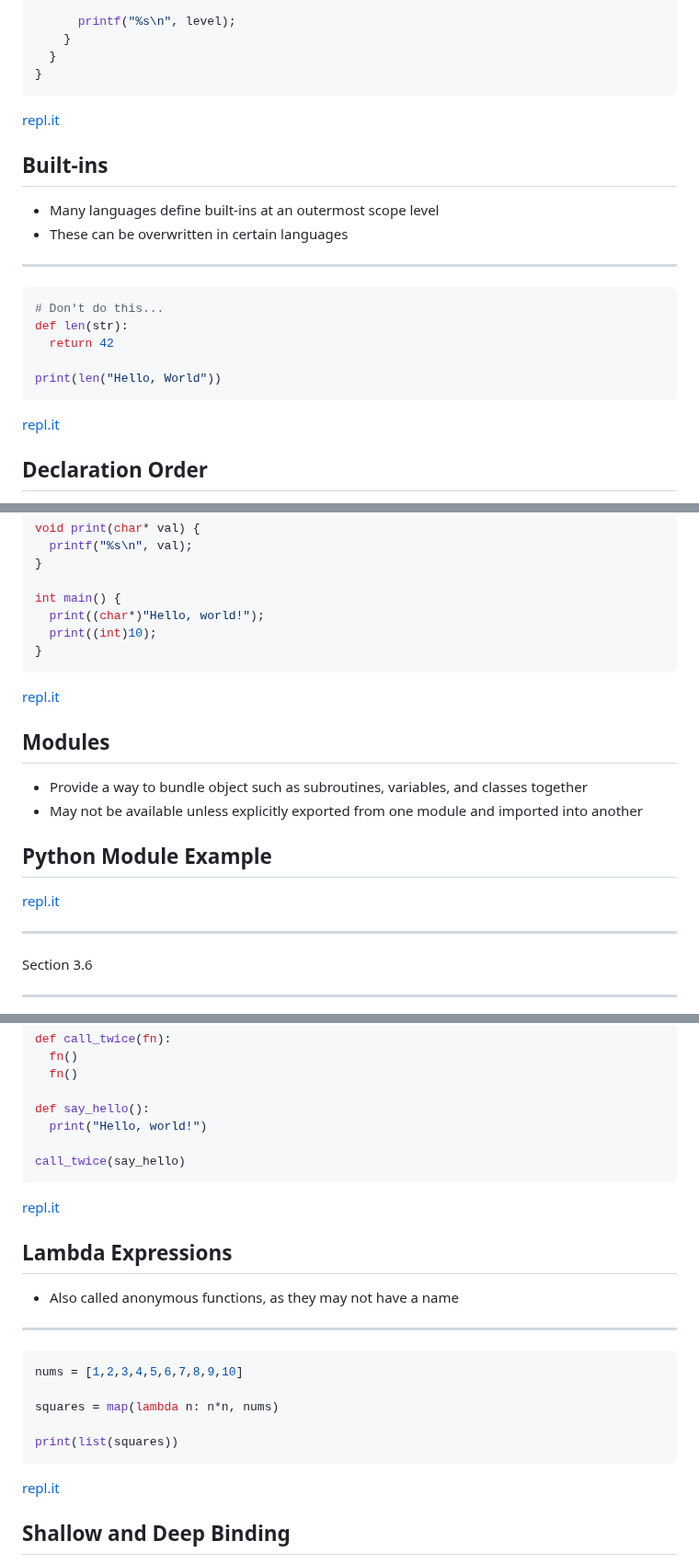
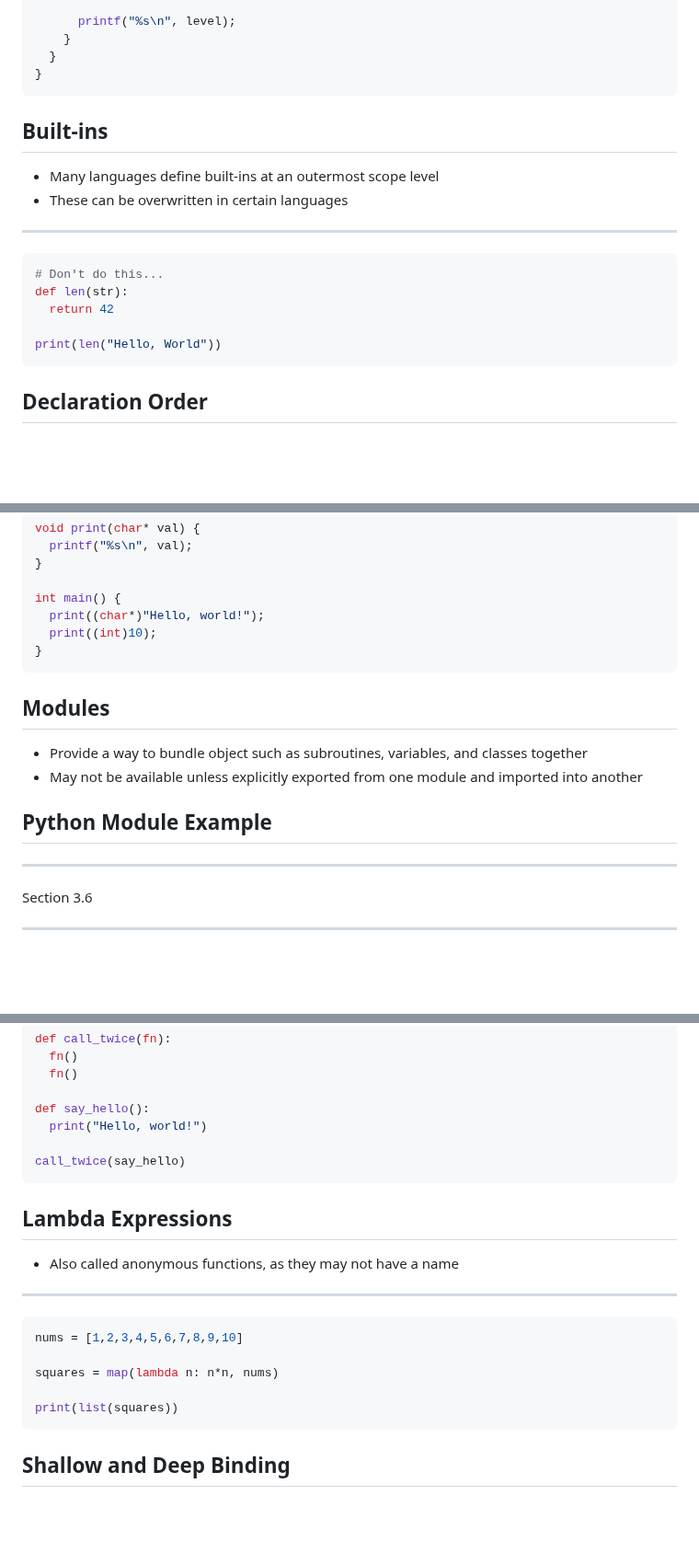
Before and after one commit to jncraton/programming-languages-cpsc2430, a Markdown page: lectures/07-scope-and-closures.md, 3 parts joined by grey strips. Shown at 92% size. Drawn GitHub-style; blank space fills up the shorter version.

Commit message:
Remove repl.it links

````diff
--- a/lectures/07-scope-and-closures.md
+++ b/lectures/07-scope-and-closures.md
@@ -125,8 +121,6 @@ int main(void) {
 }
 ```
 
-[repl.it](https://repl.it/@jncraton/c-nested-scope)
-
 ## Built-ins
 
 - Many languages define built-ins at an outermost scope level
@@ -141,8 +135,6 @@ def len(str):
 
 print(len("Hello, World"))
 ```
-
-[repl.it](https://repl.it/@jncraton/python-builtin-override)
 
 ## Declaration Order
 
@@ -208,16 +198,12 @@ int main() {
 }
 ```
 
-[repl.it](https://repl.it/@jncraton/cplusplus-overloading)
-
 ## Modules
 
 - Provide a way to bundle object such as subroutines, variables, and classes together
 - May not be available unless explicitly exported from one module and imported into another
 
 ## Python Module Example
-
-[repl.it](https://repl.it/@jncraton/python-modules)
 
 ---
 
@@ -243,8 +229,6 @@ def say_hello():
 call_twice(say_hello)
 ```
 
-[repl.it](https://repl.it/@jncraton/python-first-class-functions)
-
 ## Lambda Expressions
 
 - Also called anonymous functions, as they may not have a name
@@ -258,8 +242,6 @@ squares = map(lambda n: n*n, nums)
 
 print(list(squares))
 ```
-
-[repl.it](https://repl.it/@jncraton/python-lambda)
 
 ## Shallow and Deep Binding
 
````
Also changed, not shown: other parts of lectures/07-scope-and-closures.md (+0 -8 lines).
